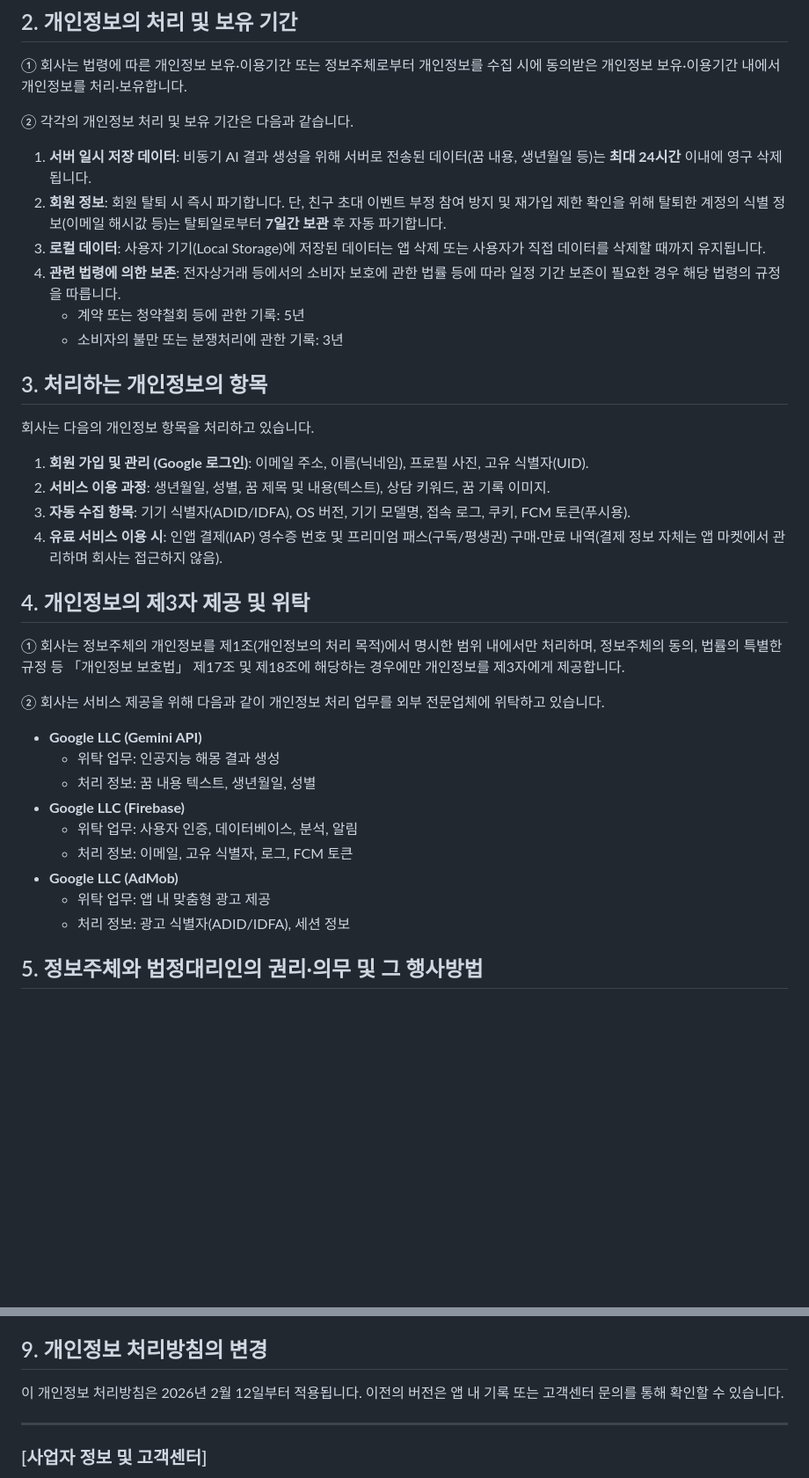
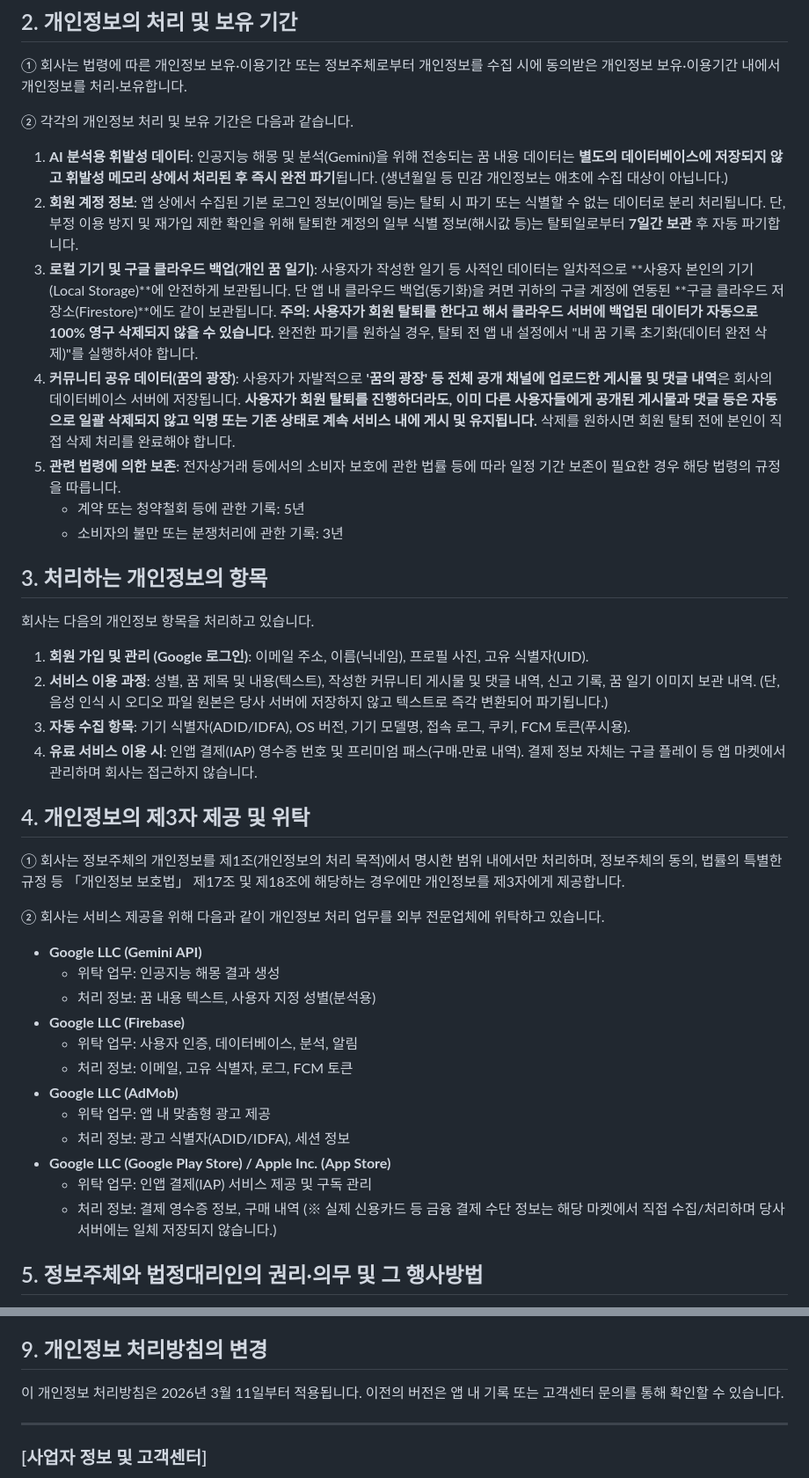
Before and after one commit to onepick-soft/onepick-soft.github.io, a Markdown page: onepick-dream/PRIVACY_POLICY.md, 2 parts joined by grey strips. Shown at 88% size. GitHub-like rendering; blank space fills up the shorter version.

```diff
--- a/onepick-dream/PRIVACY_POLICY.md
+++ b/onepick-dream/PRIVACY_POLICY.md
@@ -17,10 +17,11 @@
 
 ② 각각의 개인정보 처리 및 보유 기간은 다음과 같습니다.
 
-1. **서버 일시 저장 데이터**: 비동기 AI 결과 생성을 위해 서버로 전송된 데이터(꿈 내용, 생년월일 등)는 **최대 24시간** 이내에 영구 삭제됩니다.
-2. **회원 정보**: 회원 탈퇴 시 즉시 파기합니다. 단, 친구 초대 이벤트 부정 참여 방지 및 재가입 제한 확인을 위해 탈퇴한 계정의 식별 정보(이메일 해시값 등)는 탈퇴일로부터 **7일간 보관** 후 자동 파기합니다.
-3. **로컬 데이터**: 사용자 기기(Local Storage)에 저장된 데이터는 앱 삭제 또는 사용자가 직접 데이터를 삭제할 때까지 유지됩니다.
-4. **관련 법령에 의한 보존**: 전자상거래 등에서의 소비자 보호에 관한 법률 등에 따라 일정 기간 보존이 필요한 경우 해당 법령의 규정을 따릅니다.
+1. **AI 분석용 휘발성 데이터**: 인공지능 해몽 및 분석(Gemini)을 위해 전송되는 꿈 내용 데이터는 **별도의 데이터베이스에 저장되지 않고 휘발성 메모리 상에서 처리된 후 즉시 완전 파기**됩니다. (생년월일 등 민감 개인정보는 애초에 수집 대상이 아닙니다.)
+2. **회원 계정 정보**: 앱 상에서 수집된 기본 로그인 정보(이메일 등)는 탈퇴 시 파기 또는 식별할 수 없는 데이터로 분리 처리됩니다. 단, 부정 이용 방지 및 재가입 제한 확인을 위해 탈퇴한 계정의 일부 식별 정보(해시값 등)는 탈퇴일로부터 **7일간 보관** 후 자동 파기합니다.
+3. **로컬 기기 및 구글 클라우드 백업(개인 꿈 일기)**: 사용자가 작성한 일기 등 사적인 데이터는 일차적으로 **사용자 본인의 기기(Local Storage)**에 안전하게 보관됩니다. 단 앱 내 클라우드 백업(동기화)을 켜면 귀하의 구글 계정에 연동된 **구글 클라우드 저장소(Firestore)**에도 같이 보관됩니다. **주의: 사용자가 회원 탈퇴를 한다고 해서 클라우드 서버에 백업된 데이터가 자동으로 100% 영구 삭제되지 않을 수 있습니다.** 완전한 파기를 원하실 경우, 탈퇴 전 앱 내 설정에서 "내 꿈 기록 초기화(데이터 완전 삭제)"를 실행하셔야 합니다.
+4. **커뮤니티 공유 데이터(꿈의 광장)**: 사용자가 자발적으로 **'꿈의 광장' 등 전체 공개 채널에 업로드한 게시물 및 댓글 내역**은 회사의 데이터베이스 서버에 저장됩니다. **사용자가 회원 탈퇴를 진행하더라도, 이미 다른 사용자들에게 공개된 게시물과 댓글 등은 자동으로 일괄 삭제되지 않고 익명 또는 기존 상태로 계속 서비스 내에 게시 및 유지됩니다.** 삭제를 원하시면 회원 탈퇴 전에 본인이 직접 삭제 처리를 완료해야 합니다.
+5. **관련 법령에 의한 보존**: 전자상거래 등에서의 소비자 보호에 관한 법률 등에 따라 일정 기간 보존이 필요한 경우 해당 법령의 규정을 따릅니다.
    - 계약 또는 청약철회 등에 관한 기록: 5년
    - 소비자의 불만 또는 분쟁처리에 관한 기록: 3년
 
@@ -29,9 +30,9 @@
 회사는 다음의 개인정보 항목을 처리하고 있습니다.
 
 1. **회원 가입 및 관리 (Google 로그인)**: 이메일 주소, 이름(닉네임), 프로필 사진, 고유 식별자(UID).
-2. **서비스 이용 과정**: 생년월일, 성별, 꿈 제목 및 내용(텍스트), 상담 키워드, 꿈 기록 이미지.
+2. **서비스 이용 과정**: 성별, 꿈 제목 및 내용(텍스트), 작성한 커뮤니티 게시물 및 댓글 내역, 신고 기록, 꿈 일기 이미지 보관 내역. (단, 음성 인식 시 오디오 파일 원본은 당사 서버에 저장하지 않고 텍스트로 즉각 변환되어 파기됩니다.)
 3. **자동 수집 항목**: 기기 식별자(ADID/IDFA), OS 버전, 기기 모델명, 접속 로그, 쿠키, FCM 토큰(푸시용).
-4. **유료 서비스 이용 시**: 인앱 결제(IAP) 영수증 번호 및 프리미엄 패스(구독/평생권) 구매·만료 내역(결제 정보 자체는 앱 마켓에서 관리하며 회사는 접근하지 않음).
+4. **유료 서비스 이용 시**: 인앱 결제(IAP) 영수증 번호 및 프리미엄 패스(구매·만료 내역). 결제 정보 자체는 구글 플레이 등 앱 마켓에서 관리하며 회사는 접근하지 않습니다.
 
 ## 4. 개인정보의 제3자 제공 및 위탁
 
@@ -41,13 +42,16 @@
 
 - **Google LLC (Gemini API)**
   - 위탁 업무: 인공지능 해몽 결과 생성
-  - 처리 정보: 꿈 내용 텍스트, 생년월일, 성별
+  - 처리 정보: 꿈 내용 텍스트, 사용자 지정 성별(분석용)
 - **Google LLC (Firebase)**
   - 위탁 업무: 사용자 인증, 데이터베이스, 분석, 알림
   - 처리 정보: 이메일, 고유 식별자, 로그, FCM 토큰
 - **Google LLC (AdMob)**
   - 위탁 업무: 앱 내 맞춤형 광고 제공
   - 처리 정보: 광고 식별자(ADID/IDFA), 세션 정보
+- **Google LLC (Google Play Store) / Apple Inc. (App Store)**
+  - 위탁 업무: 인앱 결제(IAP) 서비스 제공 및 구독 관리
+  - 처리 정보: 결제 영수증 정보, 구매 내역 (※ 실제 신용카드 등 금융 결제 수단 정보는 해당 마켓에서 직접 수집/처리하며 당사 서버에는 일체 저장되지 않습니다.)
 
 ## 5. 정보주체와 법정대리인의 권리·의무 및 그 행사방법
 
@@ -80,7 +84,7 @@
 
 ## 9. 개인정보 처리방침의 변경
 
-이 개인정보 처리방침은 2026년 2월 12일부터 적용됩니다. 이전의 버전은 앱 내 기록 또는 고객센터 문의를 통해 확인할 수 있습니다.
+이 개인정보 처리방침은 2026년 3월 11일부터 적용됩니다. 이전의 버전은 앱 내 기록 또는 고객센터 문의를 통해 확인할 수 있습니다.
 
 ---
 
```
